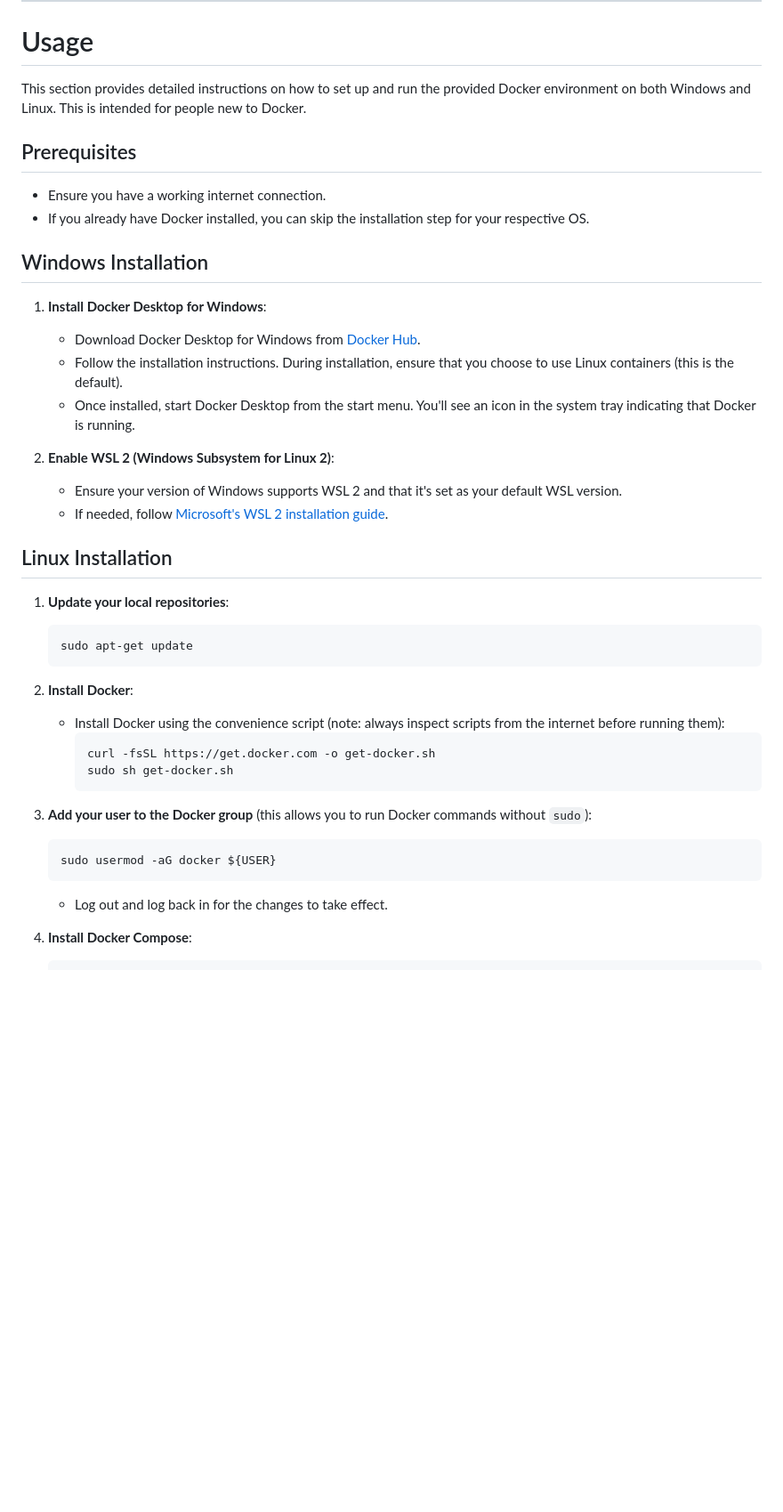
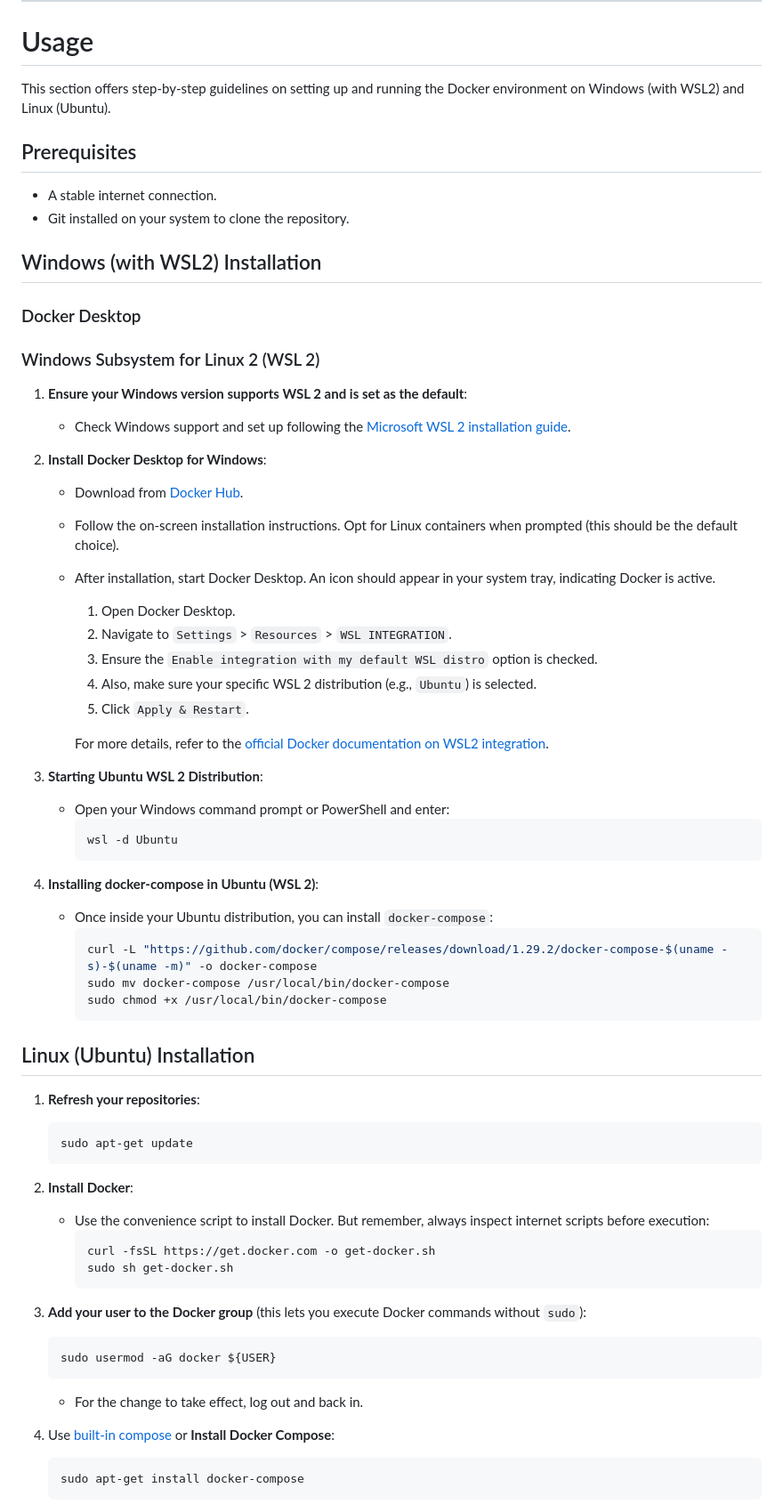
Before and after one commit to JAremko/env-protocol-demo, a Markdown page: README.MD, the part around one of its changes. Shown at 89% size. Drawn GitHub-style; blank space fills up the shorter version.

````diff
--- a/README.MD
+++ b/README.MD
@@ -132,43 +132,70 @@ This project integrates three distinct technologies: a C server that processes P
 
 # Usage <a name="usage"></a>
 
-This section provides detailed instructions on how to set up and run the provided Docker environment on both Windows and Linux. This is intended for people new to Docker.
+This section offers step-by-step guidelines on setting up and running the Docker environment on Windows (with WSL2) and Linux (Ubuntu).
 
 ## Prerequisites
 
-- Ensure you have a working internet connection.
-- If you already have Docker installed, you can skip the installation step for your respective OS.
+- A stable internet connection.
+- Git installed on your system to clone the repository.
 
-## Windows Installation
+## Windows (with WSL2) Installation
 
-1. **Install Docker Desktop for Windows**:
-   - Download Docker Desktop for Windows from [Docker Hub](https://hub.docker.com/editions/community/docker-ce-desktop-windows).
-   - Follow the installation instructions. During installation, ensure that you choose to use Linux containers (this is the default).
-   - Once installed, start Docker Desktop from the start menu. You'll see an icon in the system tray indicating that Docker is running.
+### Docker Desktop
 
-2. **Enable WSL 2 (Windows Subsystem for Linux 2)**:
-   - Ensure your version of Windows supports WSL 2 and that it's set as your default WSL version.
-   - If needed, follow [Microsoft's WSL 2 installation guide](https://docs.microsoft.com/en-us/windows/wsl/install).
+### Windows Subsystem for Linux 2 (WSL 2)
 
-## Linux Installation
+1. **Ensure your Windows version supports WSL 2 and is set as the default**:
+   - Check Windows support and set up following the [Microsoft WSL 2 installation guide](https://docs.microsoft.com/en-us/windows/wsl/install).
 
-1. **Update your local repositories**:
-   ```
+2. **Install Docker Desktop for Windows**:
+   - Download from [Docker Hub](https://hub.docker.com/editions/community/docker-ce-desktop-windows).
+   - Follow the on-screen installation instructions. Opt for Linux containers when prompted (this should be the default choice).
+   - After installation, start Docker Desktop. An icon should appear in your system tray, indicating Docker is active.
+      1. Open Docker Desktop.
+      2. Navigate to `Settings` > `Resources` > `WSL INTEGRATION`.
+      3. Ensure the `Enable integration with my default WSL distro` option is checked.
+      4. Also, make sure your specific WSL 2 distribution (e.g., `Ubuntu`) is selected.
+      5. Click `Apply & Restart`.
+
+      For more details, refer to the [official Docker documentation on WSL2 integration](https://docs.docker.com/go/wsl2/).
+
+3. **Starting Ubuntu WSL 2 Distribution**:
+   - Open your Windows command prompt or PowerShell and enter:
+     ```bash
+     wsl -d Ubuntu
+     ```
+
+4. **Installing docker-compose in Ubuntu (WSL 2)**:
+   - Once inside your Ubuntu distribution, you can install `docker-compose`:
+     ```bash
+     curl -L "https://github.com/docker/compose/releases/download/1.29.2/docker-compose-$(uname -s)-$(uname -m)" -o docker-compose
+     sudo mv docker-compose /usr/local/bin/docker-compose
+     sudo chmod +x /usr/local/bin/docker-compose
+     ```
+
+## Linux (Ubuntu) Installation
+
+1. **Refresh your repositories**:
+   ```bash
    sudo apt-get update
    ```
 
 2. **Install Docker**:
-   - Install Docker using the convenience script (note: always inspect scripts from the internet before running them):
-     ```
+   - Use the convenience script to install Docker. But remember, always inspect internet scripts before execution:
+     ```bash
      curl -fsSL https://get.docker.com -o get-docker.sh
      sudo sh get-docker.sh
      ```
 
-3. **Add your user to the Docker group** (this allows you to run Docker commands without `sudo`):
-   ```
+3. **Add your user to the Docker group** (this lets you execute Docker commands without `sudo`):
+   ```bash
    sudo usermod -aG docker ${USER}
    ```
-   - Log out and log back in for the changes to take effect.
+   - For the change to take effect, log out and back in.
 
-4. **Install Docker Compose**:
+4. Use [built-in compose](https://docs.docker.com/compose/migrate/) or
+   **Install Docker Compose**:
+   ```bash
+   sudo apt-get install docker-compose
    ```
````
Also changed, not shown: other parts of README.MD (+23 -13 lines).
